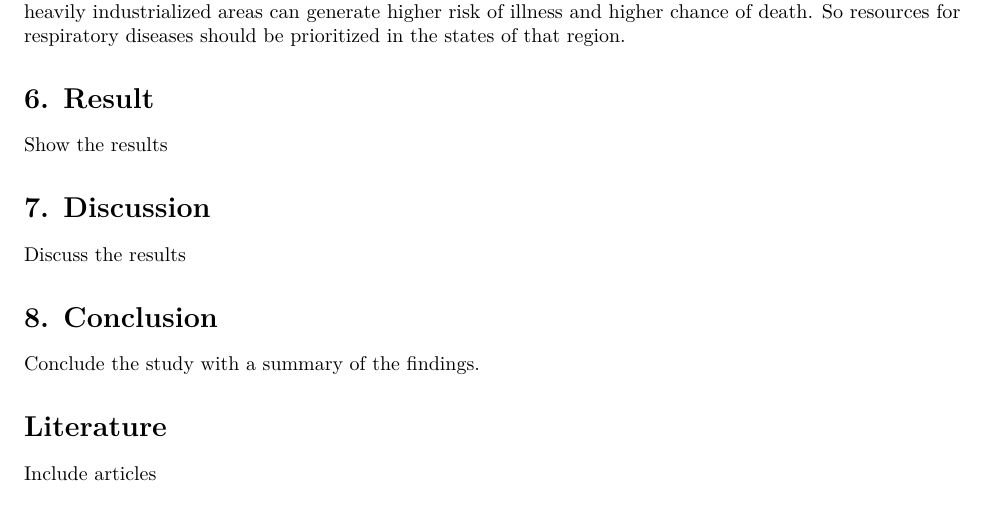
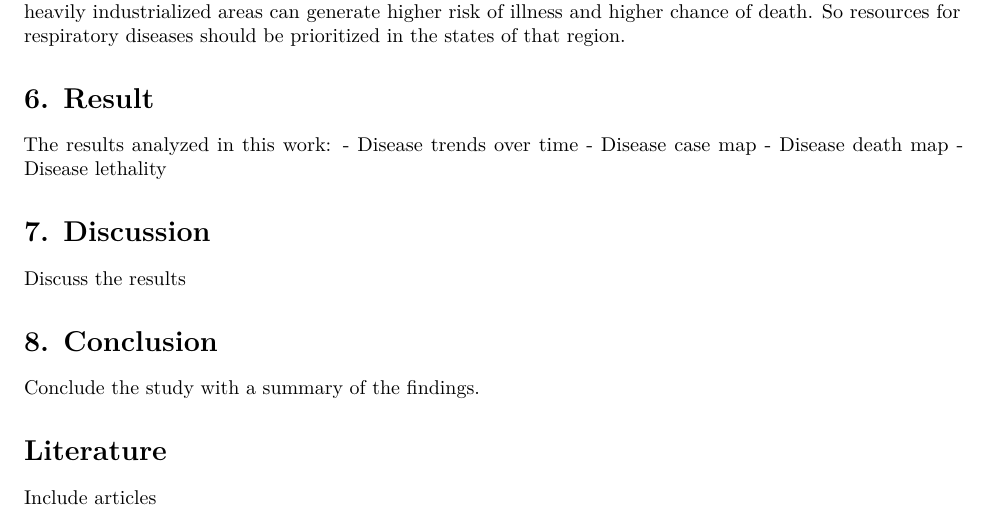
Before and after one commit to raphaelgri/dataviz_maid, an R Markdown document (notebook.Rmd): part of page 11 of 11, cut so that both start at the same text. Rendered offline with R 4.5, knitr and Pandoc, then LaTeX, with nearby package versions; some code elsewhere in the file could not run offline.

Commit message:
6 Results

```diff
--- a/notebook.Rmd
+++ b/notebook.Rmd
@@ -477,7 +475,11 @@ The maps show that certain states, mainly in the northeast, are more dangerous f
 
 # **6. Result**
 
-Show the results
+The results analyzed in this work:
+- Disease trends over time
+- Disease case map
+- Disease death map
+- Disease lethality
 
 # **7. Discussion**
 
```
Also changed, not shown: notebook.Rmd (4 more changed lines).
